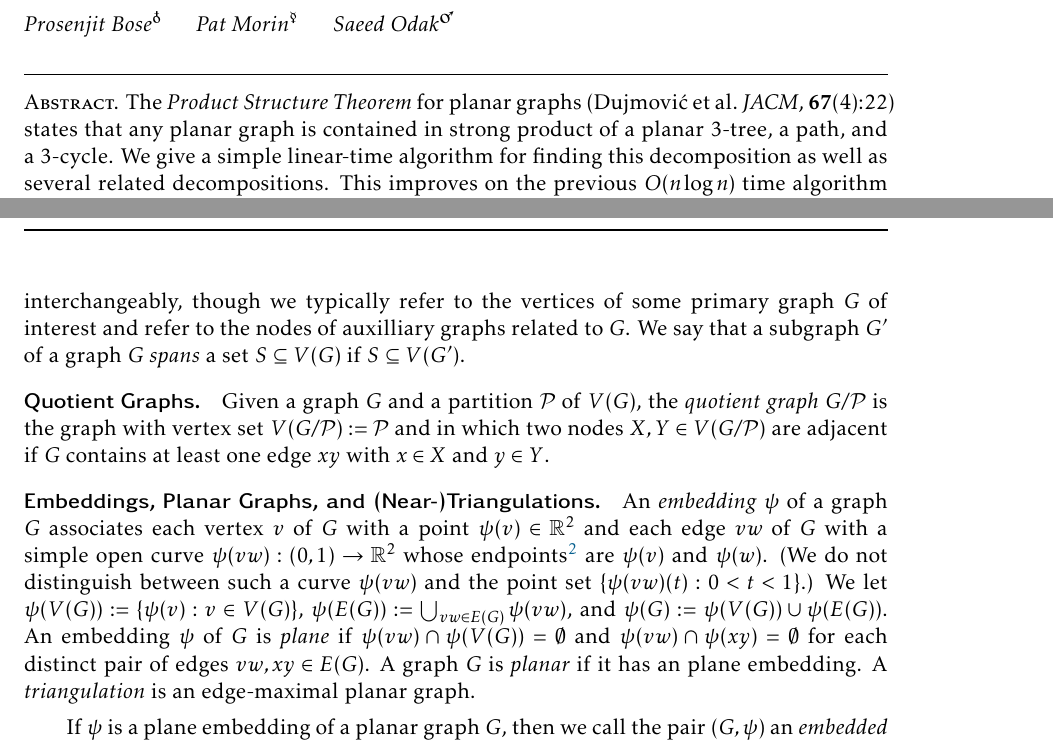
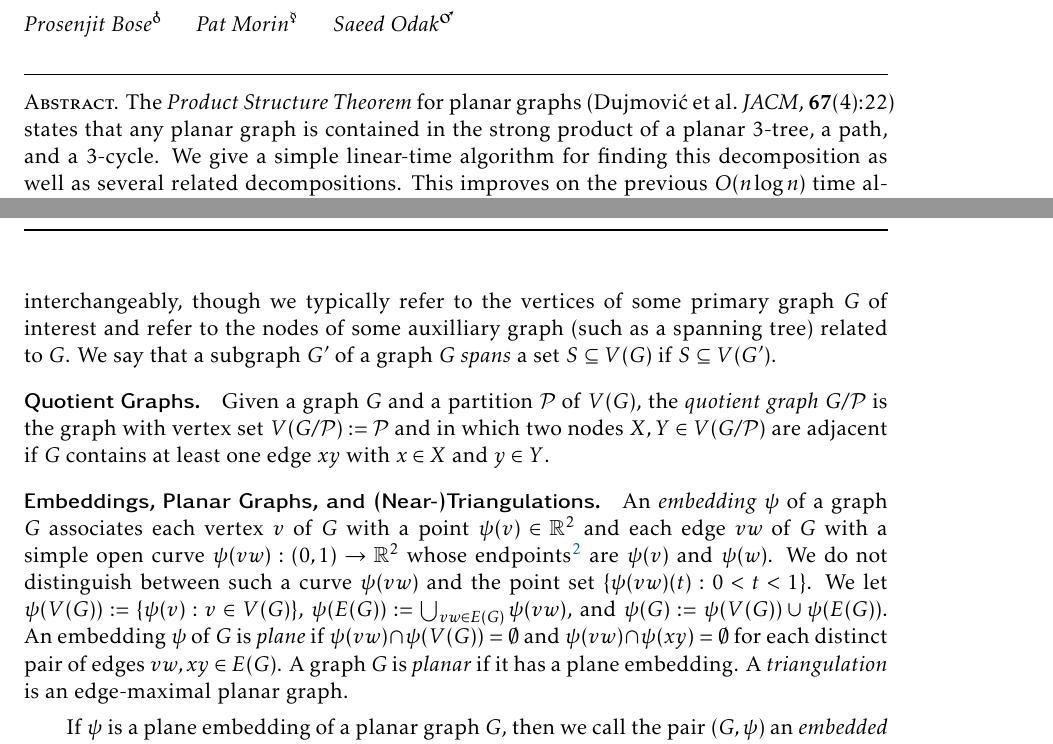
Before and after one commit to patmorin/ps2, a LaTeX document (ps2.tex): two parts of pages 1 and 2 of 12, joined at a grey line, cut so that both start at the same text. Compiled offline with pdfLaTeX.

Commit message:
Small fixes

```diff
--- a/ps2.tex
+++ b/ps2.tex
@@ -97,7 +97,7 @@
 \maketitle
 
 \begin{abstract}
-  The \emph{Product Structure Theorem} for planar graphs (Dujmović et al.\ \emph{JACM}, \textbf{67}(4):22) states that any planar graph is contained in strong product of a planar $3$-tree, a path, and a $3$-cycle.  We give a simple linear-time algorithm for finding this decomposition as well as several related decompositions.  This improves on the previous $O(n\log n)$ time algorithm (Morin.\ \emph{Algorithmica}, \textbf{85}(5):1544--1558).
+  The \emph{Product Structure Theorem} for planar graphs (Dujmović et al.\ \emph{JACM}, \textbf{67}(4):22) states that any planar graph is contained in the strong product of a planar $3$-tree, a path, and a $3$-cycle.  We give a simple linear-time algorithm for finding this decomposition as well as several related decompositions.  This improves on the previous $O(n\log n)$ time algorithm (Morin.\ \emph{Algorithmica}, \textbf{85}(5):1544--1558).
 \end{abstract}
 % \end{titlepage}
 
@@ -130,7 +130,7 @@ The remainder of this paper is organized as follows: \cref{prelims} presents som
 \section{Preliminaries}
 \label{prelims}
 
-Throughout this paper we use standard graph theory terminology as used in the textbook by Diestel \cite{diestel:graph}.  All graphs discussed here are simple and finite.  For a graph $G$, $V(G)$ and $E(G)$ denote the vertex and edge sets of $G$, respectively.  We use the terms \emph{vertex} and \emph{node} interchangeably, though we typically refer to the vertices of some primary graph $G$ of interest and refer to the nodes of auxilliary graphs related to $G$.  We say that a subgraph $G'$ of a graph $G$ \emph{spans} a set $S\subseteq V(G)$ if $S\subseteq V(G')$.
+Throughout this paper we use standard graph theory terminology as used in the textbook by Diestel \cite{diestel:graph}.  All graphs discussed here are simple and finite.  For a graph $G$, $V(G)$ and $E(G)$ denote the vertex and edge sets of $G$, respectively.  We use the terms \emph{vertex} and \emph{node} interchangeably, though we typically refer to the vertices of some primary graph $G$ of interest and refer to the nodes of some auxilliary graph (such as a spanning tree) related to $G$.  We say that a subgraph $G'$ of a graph $G$ \emph{spans} a set $S\subseteq V(G)$ if $S\subseteq V(G')$.
 
 
 \paragraph{Quotient Graphs.}
@@ -139,8 +139,8 @@ Given a graph $G$ and a partition $\mathcal{P}$ of $V(G)$, the \emph{quotient gr
 
 \paragraph{Embeddings, Planar Graphs, and (Near-)Triangulations.}
 
-An \emph{embedding} $\psi$ of a graph $G$ associates each vertex $v$ of $G$ with a point $\psi(v)\in \R^2$ and each edge $vw$ of $G$ with a simple open curve $\psi(vw):(0,1)\to\R^2$ whose endpoints\footnote{The \emph{endpoints} of an open curve $\psi:(0,1)\to\R^2$ are the two points $\lim_{\epsilon\downarrow 0} \psi(\epsilon)$ and $\lim_{\epsilon\downarrow 0}\psi(1-\epsilon)$.} are $\psi(v)$ and $\psi(w)$.  (We do not distinguish between such a curve $\psi(vw)$ and the point set $\{\psi(vw)(t):0<t<1\}$.)
-We let $\psi(V(G)):=\{\psi(v):v\in V(G)\}$, $\psi(E(G)):=\bigcup_{vw\in E(G)} \psi(vw)$, and $\psi(G):=\psi(V(G))\cup\psi(E(G))$.  An embedding $\psi$ of $G$ is \emph{plane} if $\psi(vw)\cap\psi(V(G))=\emptyset$ and $\psi(vw)\cap\psi(xy)=\emptyset$ for each distinct pair of edges $vw,xy\in E(G)$.  A graph $G$ is \emph{planar} if it has an plane embedding. A \emph{triangulation} is an edge-maximal planar graph.
+An \emph{embedding} $\psi$ of a graph $G$ associates each vertex $v$ of $G$ with a point $\psi(v)\in \R^2$ and each edge $vw$ of $G$ with a simple open curve $\psi(vw):(0,1)\to\R^2$ whose endpoints\footnote{The \emph{endpoints} of an open curve $\psi:(0,1)\to\R^2$ are the two points $\lim_{\epsilon\downarrow 0} \psi(\epsilon)$ and $\lim_{\epsilon\downarrow 0}\psi(1-\epsilon)$.} are $\psi(v)$ and $\psi(w)$.  We do not distinguish between such a curve $\psi(vw)$ and the point set $\{\psi(vw)(t):0<t<1\}$.
+We let $\psi(V(G)):=\{\psi(v):v\in V(G)\}$, $\psi(E(G)):=\bigcup_{vw\in E(G)} \psi(vw)$, and $\psi(G):=\psi(V(G))\cup\psi(E(G))$.  An embedding $\psi$ of $G$ is \emph{plane} if $\psi(vw)\cap\psi(V(G))=\emptyset$ and $\psi(vw)\cap\psi(xy)=\emptyset$ for each distinct pair of edges $vw,xy\in E(G)$.  A graph $G$ is \emph{planar} if it has a plane embedding. A \emph{triangulation} is an edge-maximal planar graph.
 
 If $\psi$ is a plane embedding of a planar graph $G$, then we call the pair $(G,\psi)$ an \emph{embedded graph} and we will not distinguish between a vertex $v$ of $G$ and the point $\psi(v)$ or between an edge $vw$ of $G$ and the curve $\psi(vw)$.  Similarly, we will not distinguish between $G$ and the  point set $\psi(G)$.  Any cycle in an embedded graph defines a Jordan curve. For such a cycle $C$, $\R^2\setminus C$ has two components, one bounded and the other unbounded. We will refer to the bounded component as the \emph{interior} of $C$ and the unbounded component as the \emph{exterior} of $C$.  If $G$ is an embedded triangulation, then the subgraph of $G$ consisting of all edges and vertices of $G$ contained in the closure of the interior of $C$ is called a \emph{near-triangulation}.
 
```
